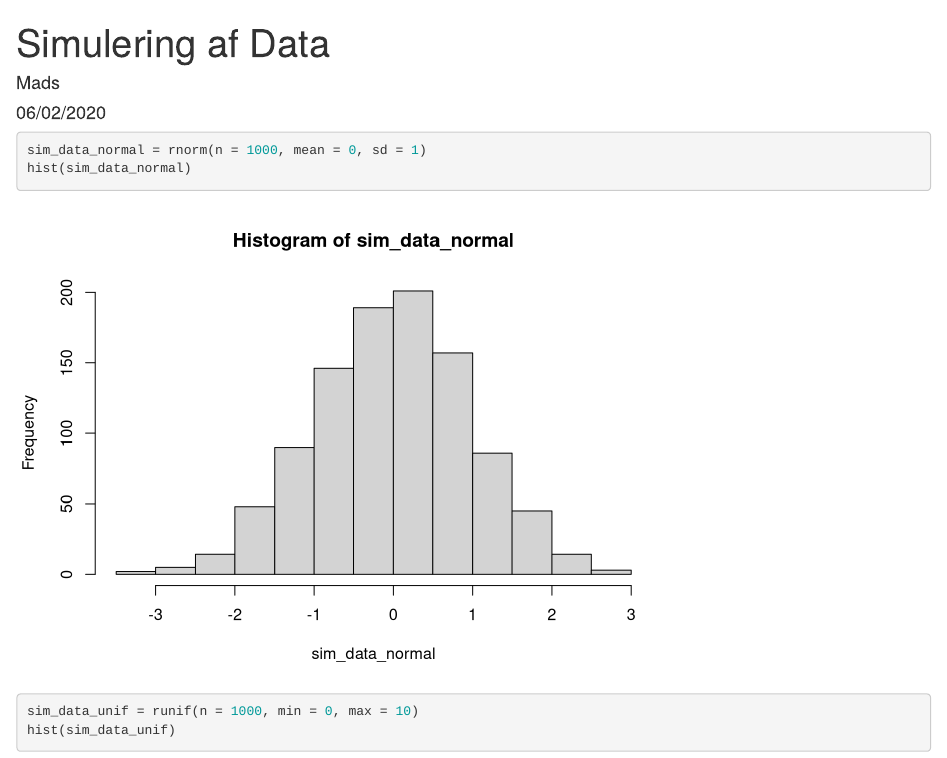
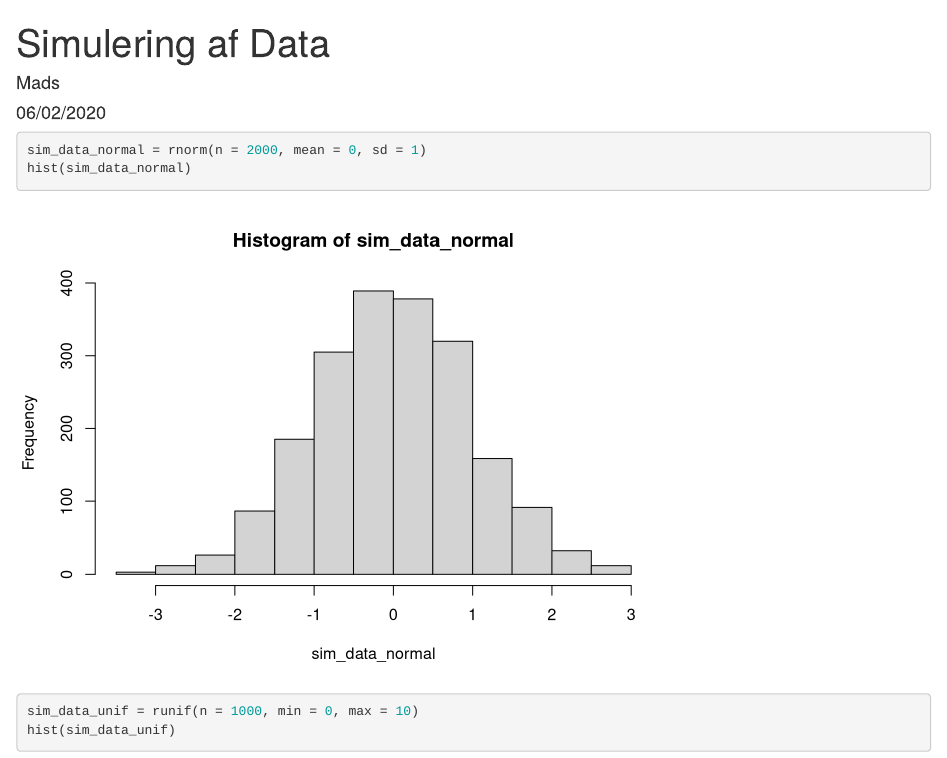
Before and after one commit to MadsCorfixen/Datavidenskab-P2, an R Markdown document (R/Simluering af data.Rmd): the page in a window 1100 px wide, from its top. Rendered offline with R 4.5, knitr and Pandoc, with nearby package versions; code that draws random numbers runs with fixed seeds of ours.

Commit message:
Simulering af data.rmd
rnorm: 1000-> 2000

````diff
--- a/R/Simluering af data.Rmd
+++ b/R/Simluering af data.Rmd
@@ -6,7 +6,7 @@ output: html_document
 ---
 
 ```{r}
-sim_data_normal = rnorm(n = 1000, mean = 0, sd = 1)
+sim_data_normal = rnorm(n = 2000, mean = 0, sd = 1)
 hist(sim_data_normal)
 ```
 
````
